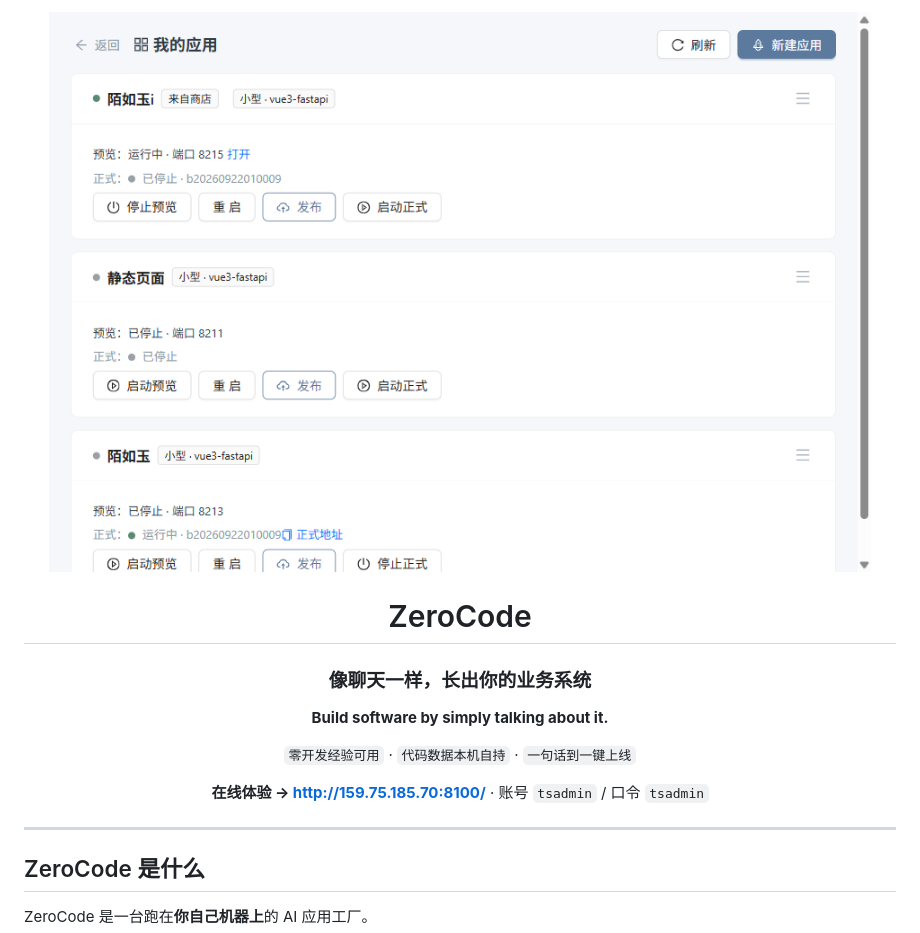
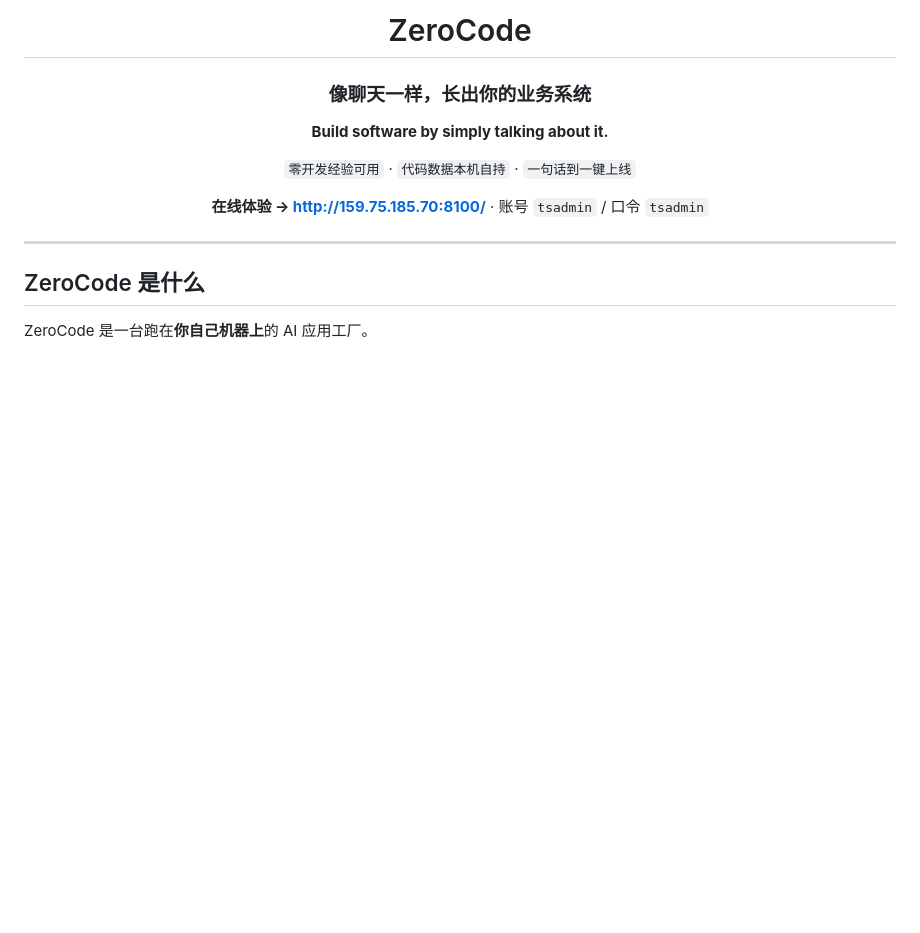
Before and after one commit to leerysink/zerocode, a Markdown page: README.md, the part around the change. Rendered like a GitHub page; blank space fills up the shorter version.

Commit message:
docs(readme): 移除顶部横幅配图

```diff
--- a/README.md
+++ b/README.md
@@ -1,6 +1,4 @@
 <div align="center">
-
-![ZeroCode](docs/images/banner.png)
 
 # ZeroCode
 
```
